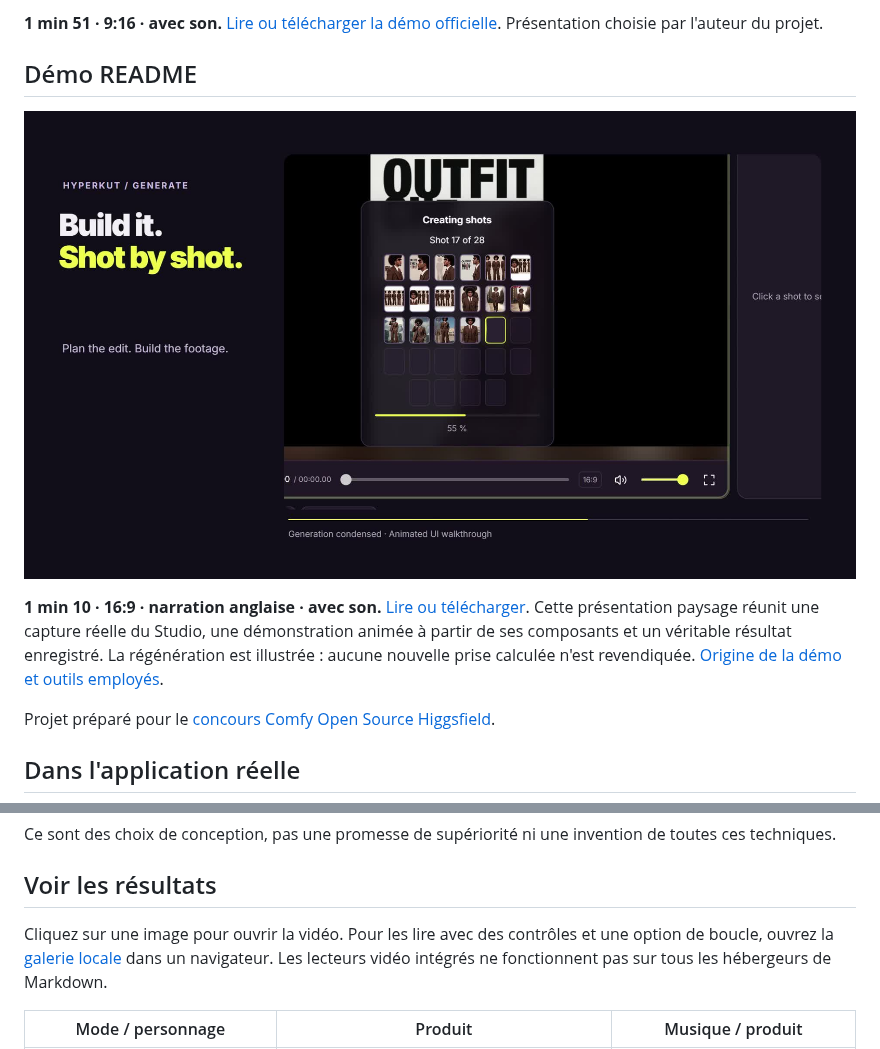
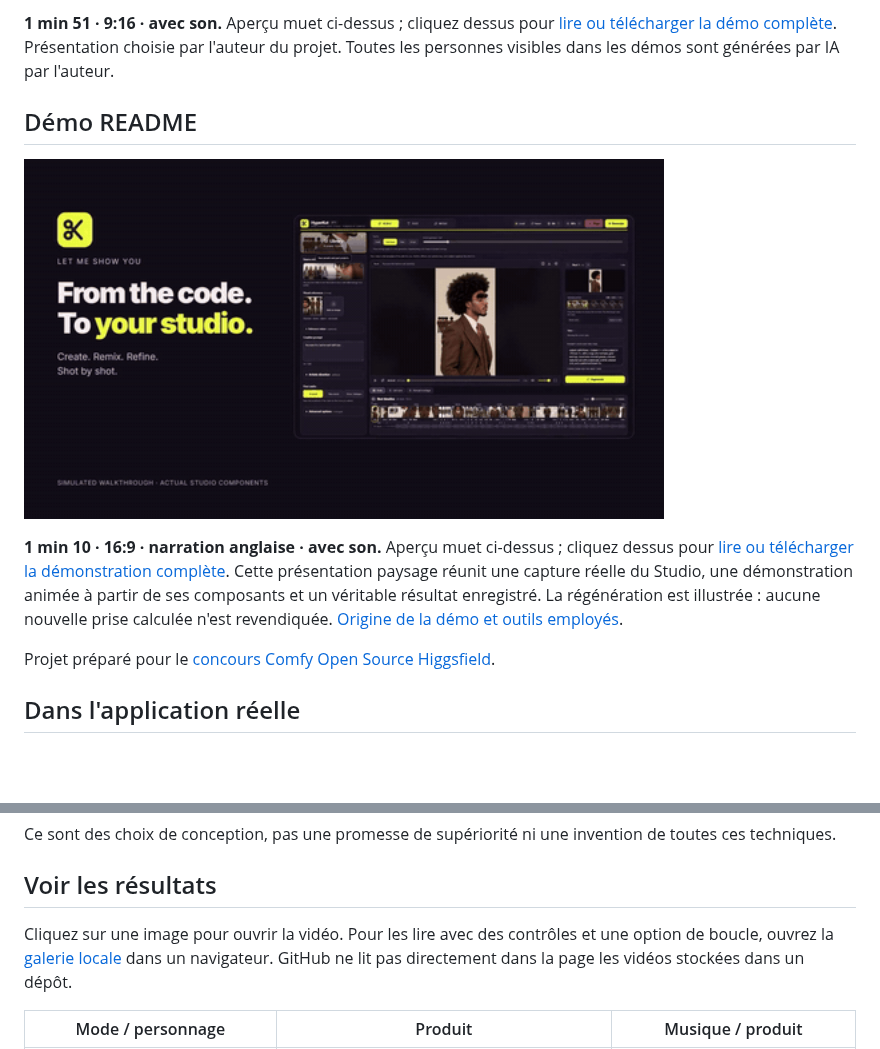
Before and after one commit to MajoorWaldi/HyperKut-Studio, a Markdown page: README.fr.md, 2 parts joined by grey strips. Rendered like a GitHub page; pictures changed too: docs/media/demo-readme-preview.gif (added); blank space fills up the shorter version.

Commit message:
Add animated demo previews to the README

```diff
--- a/README.fr.md
+++ b/README.fr.md
@@ -12,12 +12,11 @@
 
-**1 min 51 · 9:16 · avec son.** [Lire ou télécharger la démo officielle](docs/media/hyperkut-demo-official.mp4). Présentation choisie par l'auteur du projet.
+**1 min 51 · 9:16 · avec son.** Aperçu muet ci-dessus ; cliquez dessus pour [lire ou télécharger la démo complète](docs/media/hyperkut-demo-official.mp4). Présentation choisie par l'auteur du projet. Toutes les personnes visibles dans les démos sont générées par IA par l'auteur.
 
 ## Démo README
 
+<a href="docs/media/hyperkut-demo-readme.mp4"><img src="docs/media/demo-readme-preview.gif" width="640" alt="Démonstration HyperKut, aperçu muet" /></a>
 
-[![Voir la démonstration HyperKut](docs/media/demo-poster.jpg)](docs/media/hyperkut-demo-readme.mp4)
-
-**1 min 10 · 16:9 · narration anglaise · avec son.** [Lire ou télécharger](docs/media/hyperkut-demo-readme.mp4). Cette présentation paysage réunit une capture réelle du Studio, une démonstration animée à partir de ses composants et un véritable résultat enregistré. La régénération est illustrée : aucune nouvelle prise calculée n'est revendiquée. [Origine de la démo et outils employés](docs/demo-production.md).
+**1 min 10 · 16:9 · narration anglaise · avec son.** Aperçu muet ci-dessus ; cliquez dessus pour [lire ou télécharger la démonstration complète](docs/media/hyperkut-demo-readme.mp4). Cette présentation paysage réunit une capture réelle du Studio, une démonstration animée à partir de ses composants et un véritable résultat enregistré. La régénération est illustrée : aucune nouvelle prise calculée n'est revendiquée. [Origine de la démo et outils employés](docs/demo-production.md).
 
 Projet préparé pour le [concours Comfy Open Source Higgsfield](https://comfy.org/open-source-higgsfield).
 
@@ -58,7 +57,7 @@ Ce sont des choix de conception, pas une promesse de supériorité ni une invent
 
 ## Voir les résultats
 
-Cliquez sur une image pour ouvrir la vidéo. Pour les lire avec des contrôles et une option de boucle, ouvrez la [galerie locale](docs/demo-gallery.html) dans un navigateur. Les lecteurs vidéo intégrés ne fonctionnent pas sur tous les hébergeurs de Markdown.
+Cliquez sur une image pour ouvrir la vidéo. Pour les lire avec des contrôles et une option de boucle, ouvrez la [galerie locale](docs/demo-gallery.html) dans un navigateur. GitHub ne lit pas directement dans la page les vidéos stockées dans un dépôt.
 
 | Mode / personnage | Produit | Musique / produit |
 |:---:|:---:|:---:|
```
Also changed, not shown: other parts of README.fr.md (+1 -1 lines), README.md (+5 -6 lines), 1 other file.
